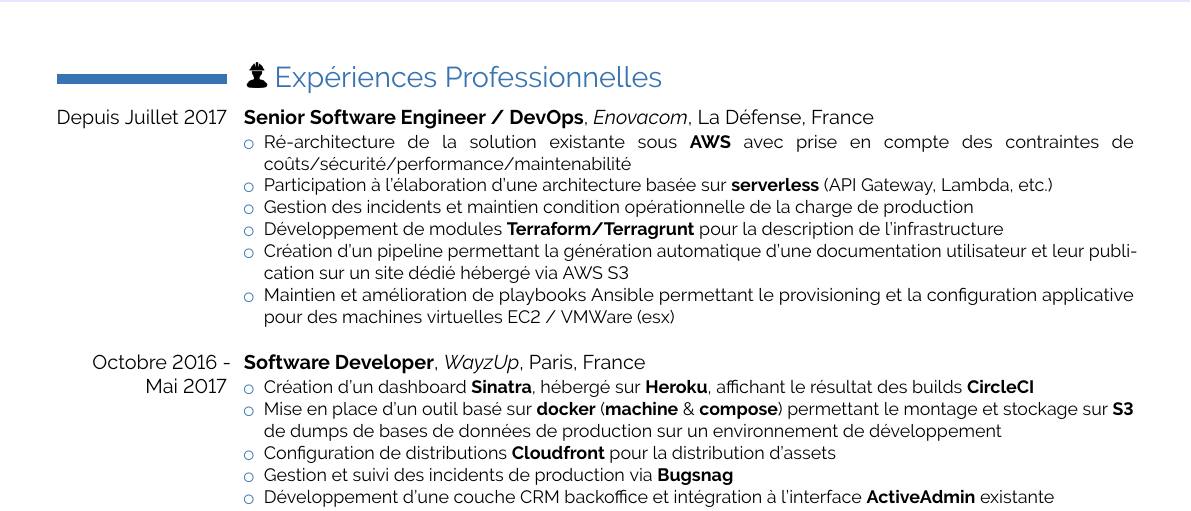
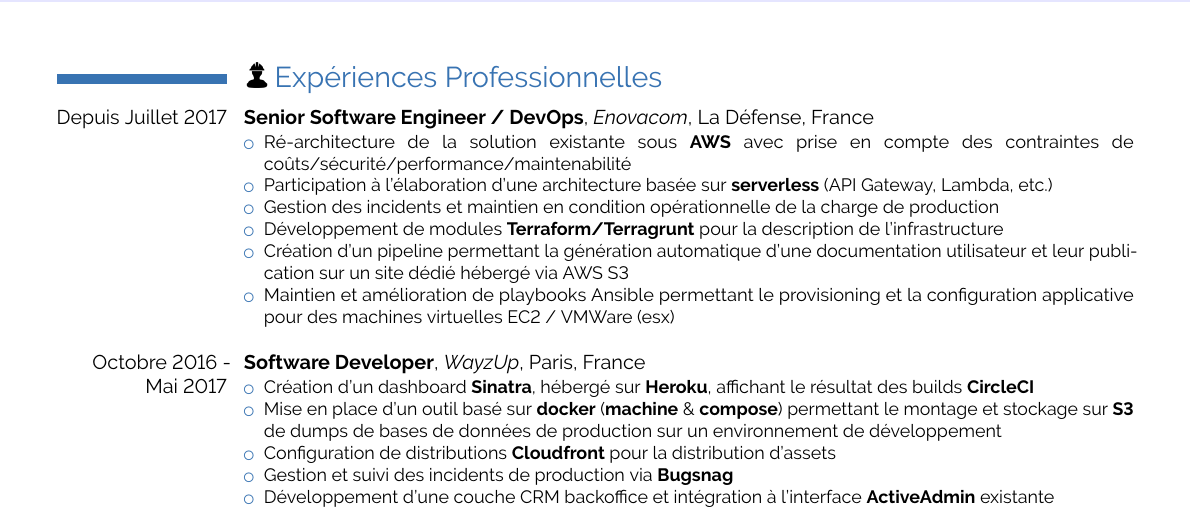
Before and after one commit to Ketouem/cv, a LaTeX CV (source-fr.tex): part of page 1 of 2, cut so that both start at the same text. Compiled offline with pdfLaTeX.

Commit message:
Fixed slight typo in enovacom experience

```diff
--- a/source-fr.tex
+++ b/source-fr.tex
@@ -81,7 +81,7 @@
 \begin{itemize}
     \item Ré-architecture de la solution existante sous \textbf{AWS} avec prise en compte des contraintes de coûts/sécurité/performance/maintenabilité
     \item Participation à l'élaboration d'une architecture basée sur \textbf{serverless} (API Gateway, Lambda, etc.)
-    \item Gestion des incidents et maintien condition opérationnelle de la charge de production
+    \item Gestion des incidents et maintien en condition opérationnelle de la charge de production
     \item Développement de modules \textbf{Terraform/Terragrunt} pour la description de l'infrastructure
     \item Création d'un pipeline permettant la génération automatique d'une documentation utilisateur et leur publication sur un site dédié hébergé via AWS S3
     \item Maintien et amélioration de playbooks Ansible permettant le provisioning et la configuration applicative pour des machines virtuelles EC2 / VMWare (esx)
```
